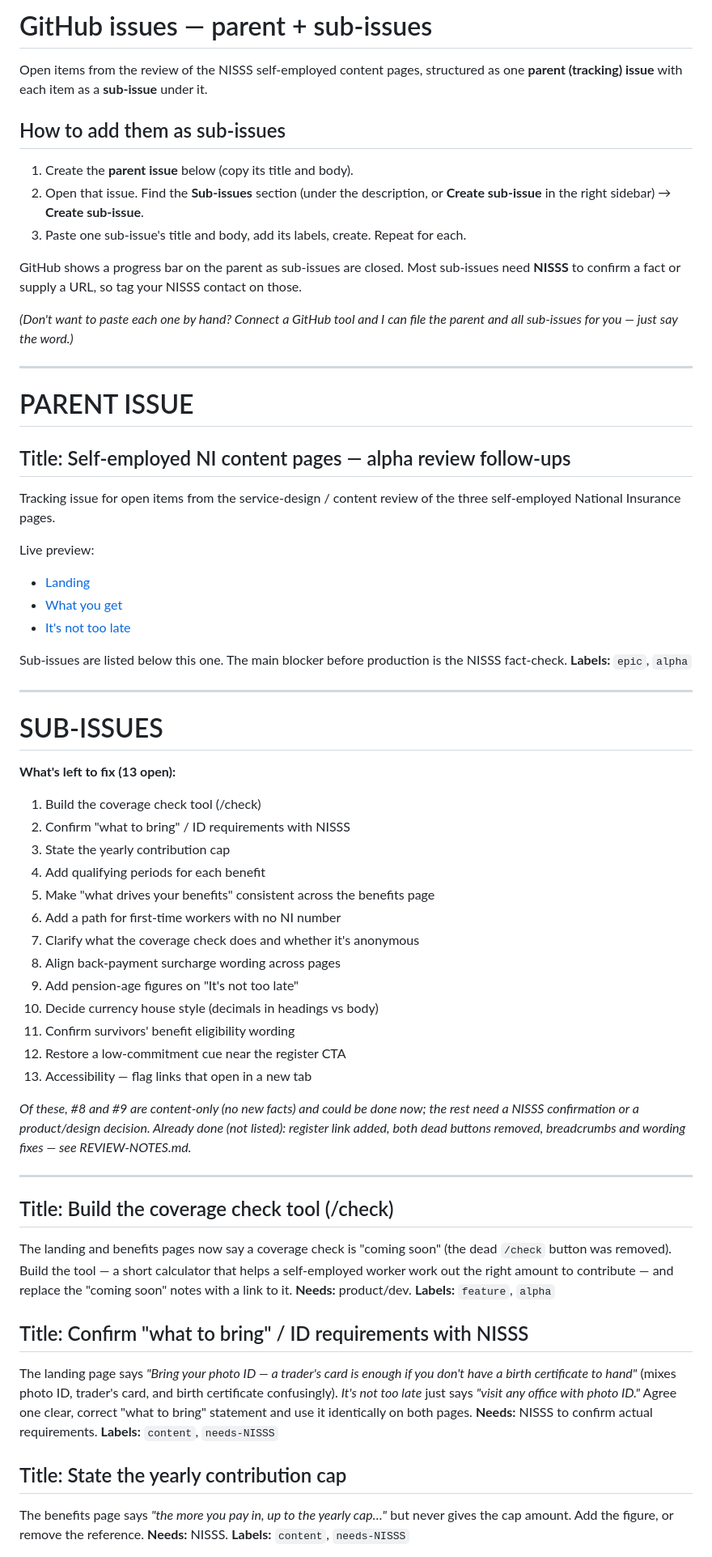
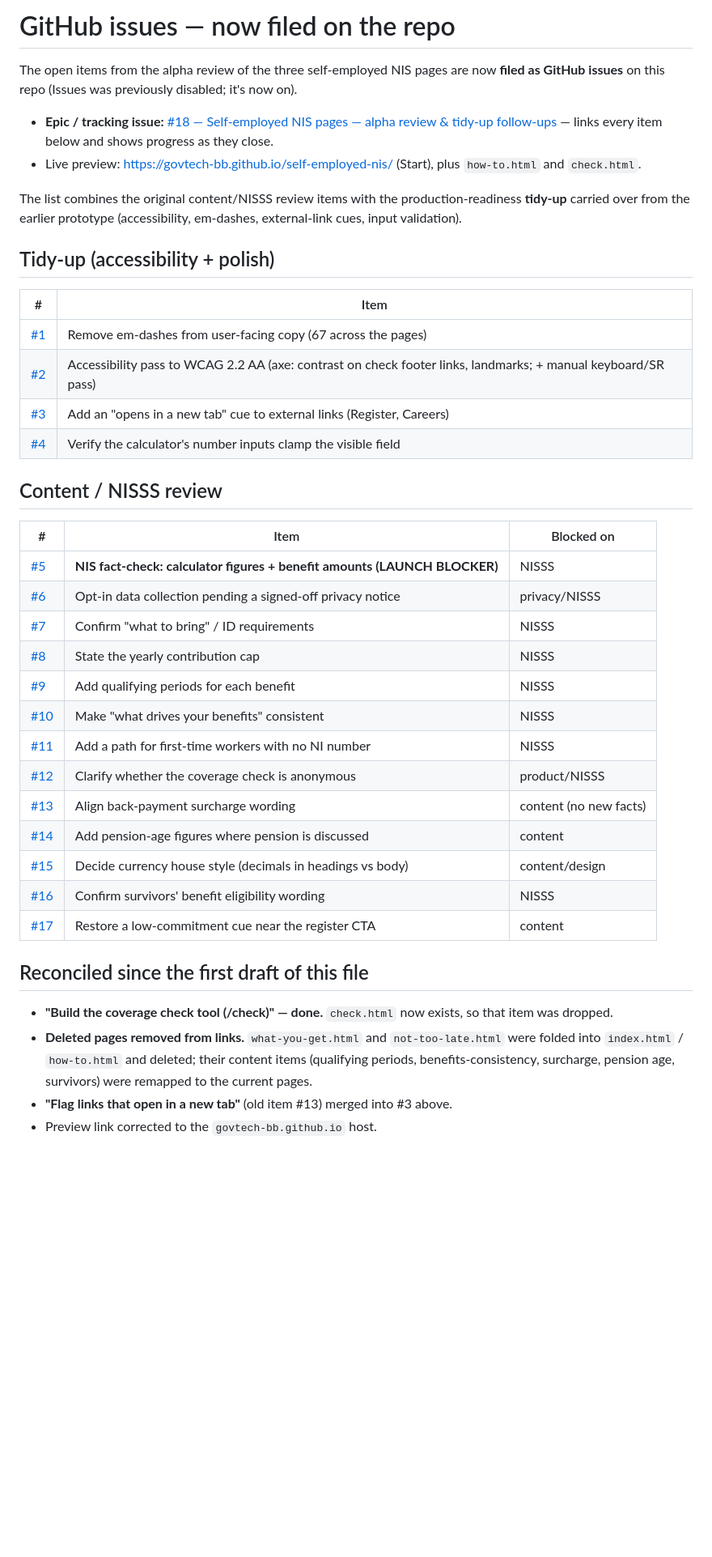
Before and after one commit to govtech-bb/self-employed-nis, a Markdown page: GITHUB-ISSUES.md, the part around one of its changes. Shown at 81% size. Rendered like a GitHub page; blank space fills up the shorter version.

Commit message:
Reconcile GITHUB-ISSUES.md with reality; items now filed as issues #1-#18
Issues is now enabled on the repo and the review/tidy-up items are filed
(epic #18). Update the doc to point at them, drop the done '/check' item,
remove the deleted-page (what-you-get / not-too-late) references, merge the
new-tab-a11y item into #3, and fix the preview host to govtech-bb.github.io.

Co-Authored-By: Claude Opus 4.8 <noreply@anthropic.com>

```diff
--- a/GITHUB-ISSUES.md
+++ b/GITHUB-ISSUES.md
@@ -1,65 +1,46 @@
-# GitHub issues — parent + sub-issues
+# GitHub issues — now filed on the repo
 
-Open items from the review of the NISSS self-employed content pages, structured as one **parent (tracking) issue** with each item as a **sub-issue** under it.
+The open items from the alpha review of the three self-employed NIS pages are now
+**filed as GitHub issues** on this repo (Issues was previously disabled; it's now on).
 
-## How to add them as sub-issues
+- **Epic / tracking issue:** [#18 — Self-employed NIS pages — alpha review & tidy-up follow-ups](https://github.com/govtech-bb/self-employed-nis/issues/18) — links every item below and shows progress as they close.
+- Live preview: <https://govtech-bb.github.io/self-employed-nis/> (Start), plus `how-to.html` and `check.html`.
 
-1. Create the **parent issue** below (copy its title and body).
-2. Open that issue. Find the **Sub-issues** section (under the description, or **Create sub-issue** in the right sidebar) → **Create sub-issue**.
-3. Paste one sub-issue's title and body, add its labels, create. Repeat for each.
+The list combines the original content/NISSS review items with the production-readiness
+**tidy-up** carried over from the earlier prototype (accessibility, em-dashes, external-link
+cues, input validation).
 
-GitHub shows a progress bar on the parent as sub-issues are closed. Most sub-issues need **NISSS** to confirm a fact or supply a URL, so tag your NISSS contact on those.
+## Tidy-up (accessibility + polish)
 
-*(Don't want to paste each one by hand? Connect a GitHub tool and I can file the parent and all sub-issues for you — just say the word.)*
+| # | Item |
+|---|------|
+| [#1](https://github.com/govtech-bb/self-employed-nis/issues/1) | Remove em-dashes from user-facing copy (67 across the pages) |
+| [#2](https://github.com/govtech-bb/self-employed-nis/issues/2) | Accessibility pass to WCAG 2.2 AA (axe: contrast on check footer links, landmarks; + manual keyboard/SR pass) |
+| [#3](https://github.com/govtech-bb/self-employed-nis/issues/3) | Add an "opens in a new tab" cue to external links (Register, Careers) |
+| [#4](https://github.com/govtech-bb/self-employed-nis/issues/4) | Verify the calculator's number inputs clamp the visible field |
 
----
+## Content / NISSS review
 
-# PARENT ISSUE
+| # | Item | Blocked on |
+|---|------|-----------|
+| [#5](https://github.com/govtech-bb/self-employed-nis/issues/5) | **NIS fact-check: calculator figures + benefit amounts (LAUNCH BLOCKER)** | NISSS |
+| [#6](https://github.com/govtech-bb/self-employed-nis/issues/6) | Opt-in data collection pending a signed-off privacy notice | privacy/NISSS |
+| [#7](https://github.com/govtech-bb/self-employed-nis/issues/7) | Confirm "what to bring" / ID requirements | NISSS |
+| [#8](https://github.com/govtech-bb/self-employed-nis/issues/8) | State the yearly contribution cap | NISSS |
+| [#9](https://github.com/govtech-bb/self-employed-nis/issues/9) | Add qualifying periods for each benefit | NISSS |
+| [#10](https://github.com/govtech-bb/self-employed-nis/issues/10) | Make "what drives your benefits" consistent | NISSS |
+| [#11](https://github.com/govtech-bb/self-employed-nis/issues/11) | Add a path for first-time workers with no NI number | NISSS |
+| [#12](https://github.com/govtech-bb/self-employed-nis/issues/12) | Clarify whether the coverage check is anonymous | product/NISSS |
+| [#13](https://github.com/govtech-bb/self-employed-nis/issues/13) | Align back-payment surcharge wording | content (no new facts) |
+| [#14](https://github.com/govtech-bb/self-employed-nis/issues/14) | Add pension-age figures where pension is discussed | content |
+| [#15](https://github.com/govtech-bb/self-employed-nis/issues/15) | Decide currency house style (decimals in headings vs body) | content/design |
+| [#16](https://github.com/govtech-bb/self-employed-nis/issues/16) | Confirm survivors' benefit eligibility wording | NISSS |
+| [#17](https://github.com/govtech-bb/self-employed-nis/issues/17) | Restore a low-commitment cue near the register CTA | content |
 
-## Title: Self-employed NI content pages — alpha review follow-ups
-Tracking issue for open items from the service-design / content review of the three self-employed National Insurance pages.
+## Reconciled since the first draft of this file
 
-Live preview:
-- [Landing](https://amogendukwe-sd.github.io/self-employed-nis/)
-- [What you get](https://amogendukwe-sd.github.io/self-employed-nis/what-you-get.html)
-- [It's not too late](https://amogendukwe-sd.github.io/self-employed-nis/not-too-late.html)
+- **"Build the coverage check tool (/check)" — done.** `check.html` now exists, so that item was dropped.
+- **Deleted pages removed from links.** `what-you-get.html` and `not-too-late.html` were folded into `index.html` / `how-to.html` and deleted; their content items (qualifying periods, benefits-consistency, surcharge, pension age, survivors) were remapped to the current pages.
+- **"Flag links that open in a new tab"** (old item #13) merged into #3 above.
+- Preview link corrected to the `govtech-bb.github.io` host.
 
-Sub-issues are listed below this one. The main blocker before production is the NISSS fact-check.
-**Labels:** `epic`, `alpha`
-
----
-
-# SUB-ISSUES
-
-**What's left to fix (13 open):**
-
-1. Build the coverage check tool (/check)
-2. Confirm "what to bring" / ID requirements with NISSS
-3. State the yearly contribution cap
-4. Add qualifying periods for each benefit
-5. Make "what drives your benefits" consistent across the benefits page
-6. Add a path for first-time workers with no NI number
-7. Clarify what the coverage check does and whether it's anonymous
-8. Align back-payment surcharge wording across pages
-9. Add pension-age figures on "It's not too late"
-10. Decide currency house style (decimals in headings vs body)
-11. Confirm survivors' benefit eligibility wording
-12. Restore a low-commitment cue near the register CTA
-13. Accessibility — flag links that open in a new tab
-
-*Of these, #8 and #9 are content-only (no new facts) and could be done now; the rest need a NISSS confirmation or a product/design decision. Already done (not listed): register link added, both dead buttons removed, breadcrumbs and wording fixes — see REVIEW-NOTES.md.*
-
----
-
-## Title: Build the coverage check tool (/check)
-The landing and benefits pages now say a coverage check is "coming soon" (the dead `/check` button was removed). Build the tool — a short calculator that helps a self-employed worker work out the right amount to contribute — and replace the "coming soon" notes with a link to it.
-**Needs:** product/dev. **Labels:** `feature`, `alpha`
-
-## Title: Confirm "what to bring" / ID requirements with NISSS
-The landing page says *"Bring your photo ID — a trader's card is enough if you don't have a birth certificate to hand"* (mixes photo ID, trader's card, and birth certificate confusingly). *It's not too late* just says *"visit any office with photo ID."* Agree one clear, correct "what to bring" statement and use it identically on both pages.
-**Needs:** NISSS to confirm actual requirements. **Labels:** `content`, `needs-NISSS`
-
-## Title: State the yearly contribution cap
-The benefits page says *"the more you pay in, up to the yearly cap…"* but never gives the cap amount. Add the figure, or remove the reference.
-**Needs:** NISSS. **Labels:** `content`, `needs-NISSS`
-
```
Also changed, not shown: other parts of GITHUB-ISSUES.md (+1 -43 lines).
